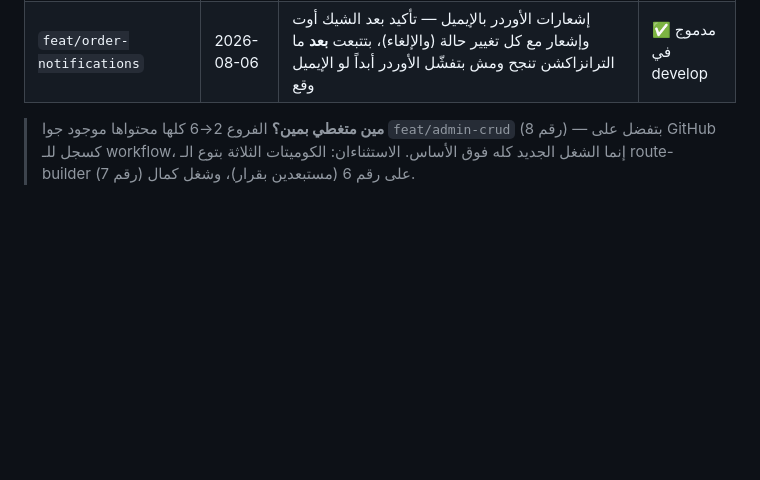
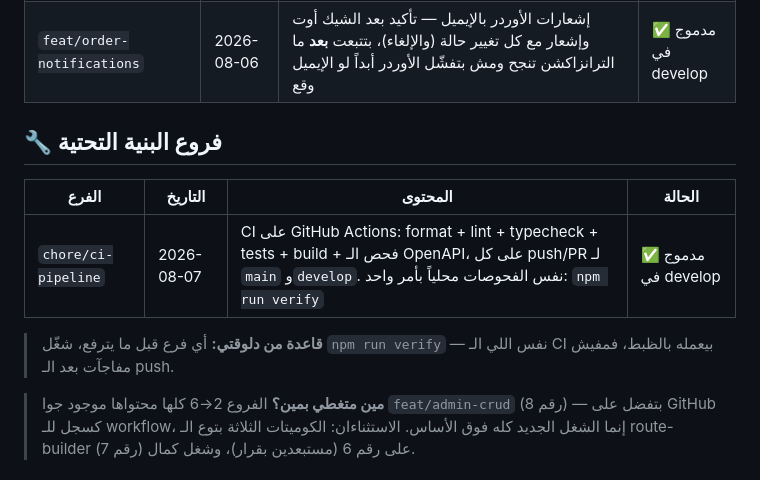
Before and after one commit to Foodlify/Group-2-Team-1, a Markdown page: BRANCHES.md, the part around the change. Drawn GitHub-style; blank space fills up the shorter version.

Commit message:
docs: register chore/ci-pipeline in the branch map
Co-Authored-By: Claude Fable 5 <noreply@anthropic.com>

```diff
--- a/BRANCHES.md
+++ b/BRANCHES.md
@@ -46,6 +46,14 @@
 | `feat/redis-cache`                 | 2026-08-06 | Redis Caching للكارت والمنيو (بند البونص الرسمي) — cache-aside: القراءة من الكاش والكتابة بتمسح المفتاح، وRedis اختياري بالكامل (من غير REDIS_URL الأبلكيشن شغال عادي على PostgreSQL)           | ✅ مدموج في develop |
 | `feat/order-notifications`         | 2026-08-06 | إشعارات الأوردر بالإيميل — تأكيد بعد الشيك أوت وإشعار مع كل تغيير حالة (والإلغاء)، بتتبعت **بعد** ما الترانزاكشن تنجح ومش بتفشّل الأوردر أبداً لو الإيميل وقع                                   | ✅ مدموج في develop |
 
+## 🔧 فروع البنية التحتية
+
+| الفرع               | التاريخ    | المحتوى                                                                                                                                                                  | الحالة              |
+| ------------------- | ---------- | ------------------------------------------------------------------------------------------------------------------------------------------------------------------------ | ------------------- |
+| `chore/ci-pipeline` | 2026-08-07 | CI على GitHub Actions: format + lint + typecheck + tests + build + فحص الـ OpenAPI، على كل push/PR لـ `main` و`develop`. نفس الفحوصات محلياً بأمر واحد: `npm run verify` | ✅ مدموج في develop |
+
+> **قاعدة من دلوقتي:** أي فرع قبل ما يترفع، شغّل `npm run verify` — نفس اللي الـ CI بيعمله بالظبط، فمفيش مفاجآت بعد الـ push.
+
 > **مين متغطي بمين؟** الفروع 2→6 كلها محتواها موجود جوا `feat/admin-crud` (رقم 8) — بتفضل على GitHub كسجل للـ workflow، إنما الشغل الجديد كله فوق الأساس. الاستثناءان: الكوميتات الثلاثة بتوع الـ route-builder على رقم 6 (مستبعدين بقرار)، وشغل كمال (رقم 7).
 
 ## ⚠️ شغل كمال (`customer-management`) — يُنقل يدوياً، لا يُدمج
```
